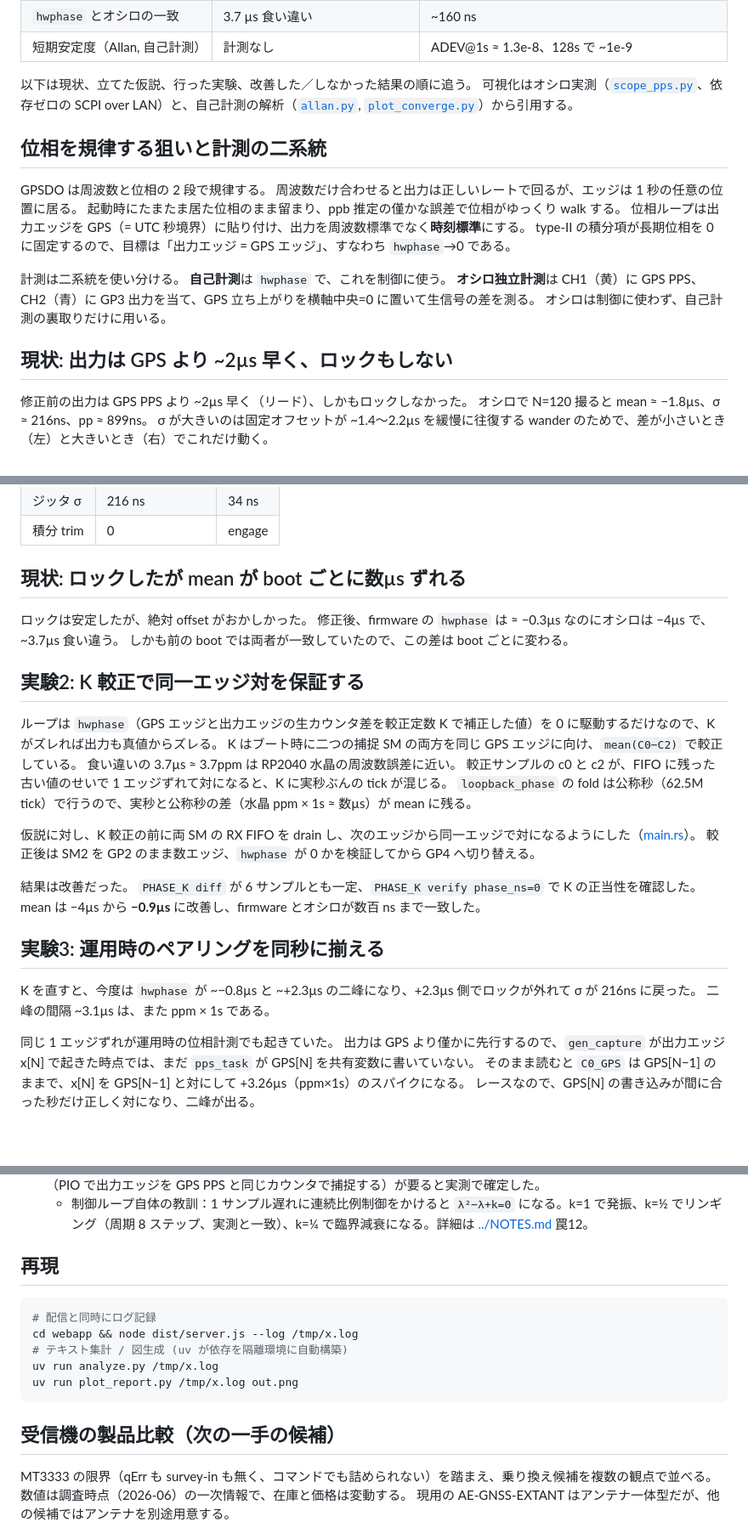
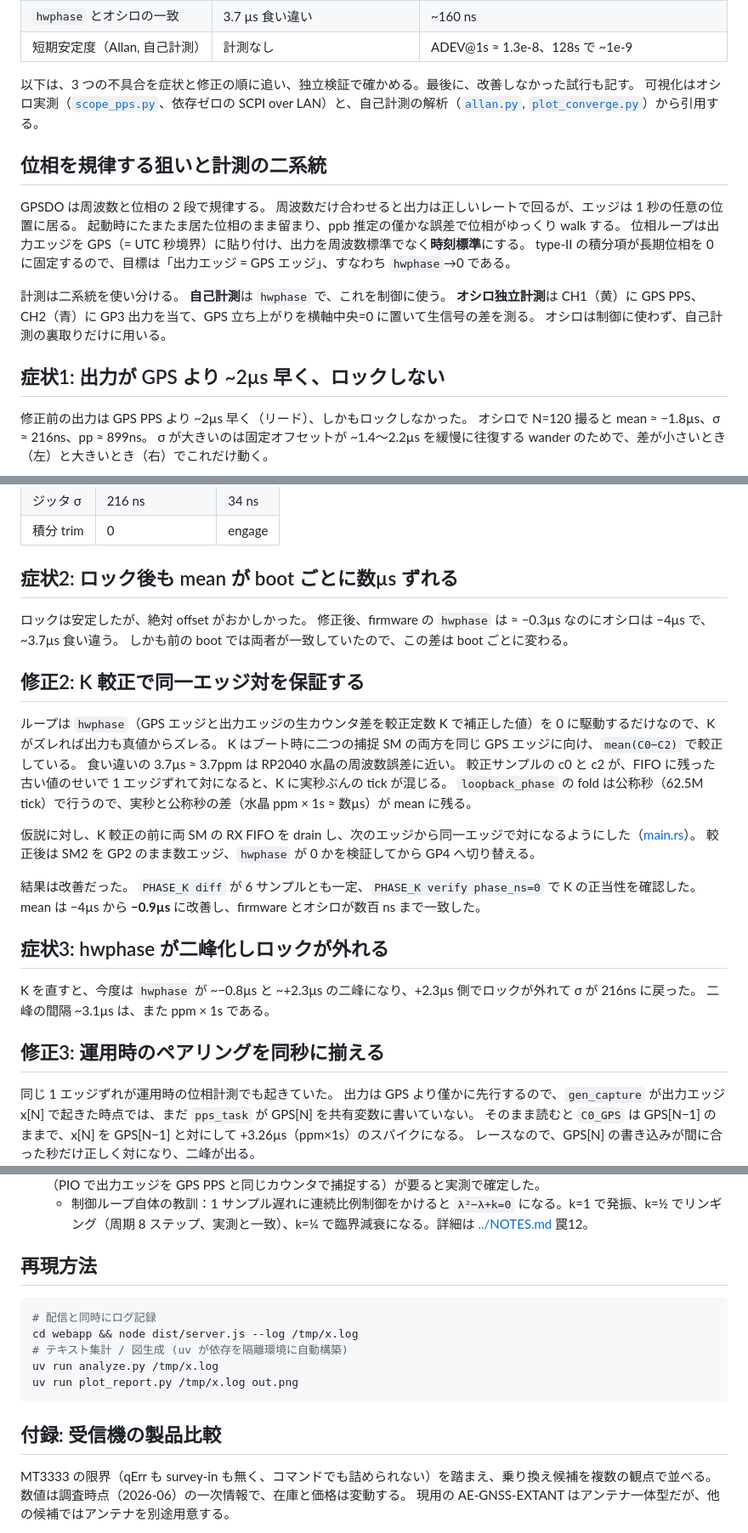
Before and after one commit to sksat/pico-gnss, a Markdown page: report/REPORT.md, 3 parts joined by grey strips. Shown at 85% size. GitHub-like rendering; blank space fills up the shorter version.

Commit message:
report: デバッグ部の日誌調を再構成 (現状→症状/修正, smart-friend 案)
過去のデバッグ段階が「現状」見出しになっていて完成版として読むと変だった
問題を、外部 AI の構成案を受けて修正。
- 「現状:」見出しを廃止 (現状=0)。デバッグ部を 症状→修正 の対称構造へ:
  症状1/修正1 → 症状2/修正2 → 症状3/修正3 → 3 修正の結果と独立検証
- 節導入「出力位相の規律: 達成のまとめ」→「出力位相を ns に詰めるまでの
  3 つの不具合と修正」。日誌調の「現状→仮説→実験→結果の順に追う」を
  「症状と修正の順に追い独立検証で確かめる」へ。
- 「実験1/2/3」→「修正1/2/3」、「実験4」→「改善しなかった試行」。
- 「ループバック無しの構成」を ### から ## へ昇格 (設計バリアントとして独立)。
- 「再現」→「再現方法」、製品比較を「付録: 受信機の製品比較」に。
情報は不変。前半=何が効くか / 後半=どの不具合を潰したか の役割分担を明確化。

Co-Authored-By: Claude Opus 4.8 (1M context) <noreply@anthropic.com>

````diff
--- a/report/REPORT.md
+++ b/report/REPORT.md
@@ -150,7 +150,7 @@ sigma-delta dither で actuator の 8ppb 量子化を除き、deadband=0、Ki=1/
 | `hwphase` とオシロの一致 | 3.7 µs 食い違い | ~160 ns |
 | 短期安定度（Allan, 自己計測） | 計測なし | ADEV@1s ≈ 1.3e-8、128s で ~1e-9 |
 
-以下は現状、立てた仮説、行った実験、改善した／しなかった結果の順に追う。
+以下は、3 つの不具合を症状と修正の順に追い、独立検証で確かめる。最後に、改善しなかった試行も記す。
 可視化はオシロ実測（[`scope_pps.py`](scope_pps.py)、依存ゼロの SCPI over LAN）と、自己計測の解析（[`allan.py`](allan.py), [`plot_converge.py`](plot_converge.py)）から引用する。
 
 ## 位相を規律する狙いと計測の二系統
@@ -166,7 +166,7 @@ type-II の積分項が長期位相を 0 に固定するので、目標は「出
 **オシロ独立計測**は CH1（黄）に GPS PPS、CH2（青）に GP3 出力を当て、GPS 立ち上がりを横軸中央=0 に置いて生信号の差を測る。
 オシロは制御に使わず、自己計測の裏取りだけに用いる。
 
-## 現状: 出力は GPS より ~2µs 早く、ロックもしない
+## 症状1: 出力が GPS より ~2µs 早く、ロックしない
 
 修正前の出力は GPS PPS より ~2µs 早く（リード）、しかもロックしなかった。
 オシロで N=120 撮ると mean ≈ −1.8µs、σ ≈ 216ns、pp ≈ 899ns。
@@ -205,13 +205,13 @@ P が 1µs 窓に入れなくても、より広い帯で I が効いてロック
 | ジッタ σ | 216 ns | 34 ns |
 | 積分 trim | 0 | engage |
 
-## 現状: ロックしたが mean が boot ごとに数µs ずれる
+## 症状2: ロック後も mean が boot ごとに数µs ずれる
 
 ロックは安定したが、絶対 offset がおかしかった。
 修正後、firmware の `hwphase` は ≈ −0.3µs なのにオシロは −4µs で、~3.7µs 食い違う。
 しかも前の boot では両者が一致していたので、この差は boot ごとに変わる。
 
-## 実験2: K 較正で同一エッジ対を保証する
+## 修正2: K 較正で同一エッジ対を保証する
 
 ループは `hwphase`（GPS エッジと出力エッジの生カウンタ差を較正定数 K で補正した値）を 0 に駆動するだけなので、K がズレれば出力も真値からズレる。
 K はブート時に二つの捕捉 SM の両方を同じ GPS エッジに向け、`mean(C0−C2)` で較正している。
@@ -226,10 +226,12 @@ K はブート時に二つの捕捉 SM の両方を同じ GPS エッジに向け
 `PHASE_K diff` が 6 サンプルとも一定、`PHASE_K verify phase_ns=0` で K の正当性を確認した。
 mean は −4µs から **−0.9µs** に改善し、firmware とオシロが数百 ns まで一致した。
 
-## 実験3: 運用時のペアリングを同秒に揃える
+## 症状3: hwphase が二峰化しロックが外れる
 
 K を直すと、今度は `hwphase` が ~−0.8µs と ~+2.3µs の二峰になり、+2.3µs 側でロックが外れて σ が 216ns に戻った。
 二峰の間隔 ~3.1µs は、また ppm × 1s である。
+
+## 修正3: 運用時のペアリングを同秒に揃える
 
 同じ 1 エッジずれが運用時の位相計測でも起きていた。
 出力は GPS より僅かに先行するので、`gen_capture` が出力エッジ x[N] で起きた時点では、まだ `pps_task` が GPS[N] を共有変数に書いていない。
@@ -415,7 +417,7 @@ GPS PPS は ~100ms の広いパルスなので、µs 窓の delay/period 自動
 5. **位相同期の限界**：制御対象（周期）の精度（ns）と、フィードバックの測定精度（ms）は別物である。位相を CPU の Instant で測ると executor のウェイクアップ遅延が乗り、ms で頭打ちになる。ns 位相同期には、測定をハード化する段（PIO で出力エッジを GPS PPS と同じカウンタで捕捉する）が要ると実測で確定した。
    - 制御ループ自体の教訓：1 サンプル遅れに連続比例制御をかけると `λ²−λ+k=0` になる。k=1 で発振、k=½ でリンギング（周期 8 ステップ、実測と一致）、k=¼ で臨界減衰になる。詳細は [../NOTES.md](../NOTES.md) 罠12。
 
-## 再現
+## 再現方法
 
 ```bash
 # 配信と同時にログ記録
@@ -425,7 +427,7 @@ uv run analyze.py /tmp/x.log
 uv run plot_report.py /tmp/x.log out.png
 ```
 
-## 受信機の製品比較（次の一手の候補）
+## 付録: 受信機の製品比較
 
 MT3333 の限界（qErr も survey-in も無く、コマンドでも詰められない）を踏まえ、乗り換え候補を複数の観点で並べる。
 数値は調査時点（2026-06）の一次情報で、在庫と価格は変動する。
````
Also changed, not shown: other parts of report/REPORT.md (+5 -5 lines).
